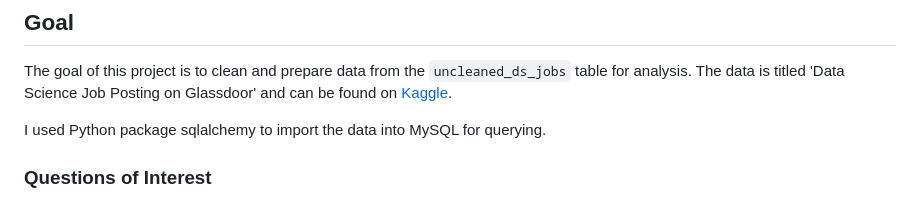
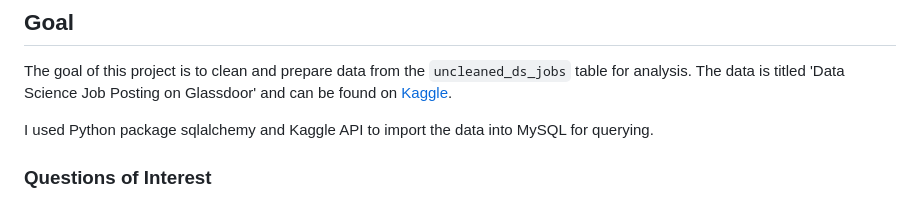
Before and after one commit to n8tlmps/portfolioprojects, a Markdown page: dsjobs_clean/README.md, the part around the change. GitHub-like rendering.

```diff
--- a/dsjobs_clean/README.md
+++ b/dsjobs_clean/README.md
@@ -3,7 +3,7 @@
 ## Goal
 The goal of this project is to clean and prepare data from the `uncleaned_ds_jobs` table for analysis. The data is titled 'Data Science Job Posting on Glassdoor' and can be found on [Kaggle](https://www.kaggle.com/datasets/rashikrahmanpritom/data-science-job-posting-on-glassdoor?resource=download).
 
-I used Python package sqlalchemy to import the data into MySQL for querying.
+I used Python package sqlalchemy and Kaggle API to import the data into MySQL for querying.
 
 ### Questions of Interest
 - Can you make the salary column into integers?
```
